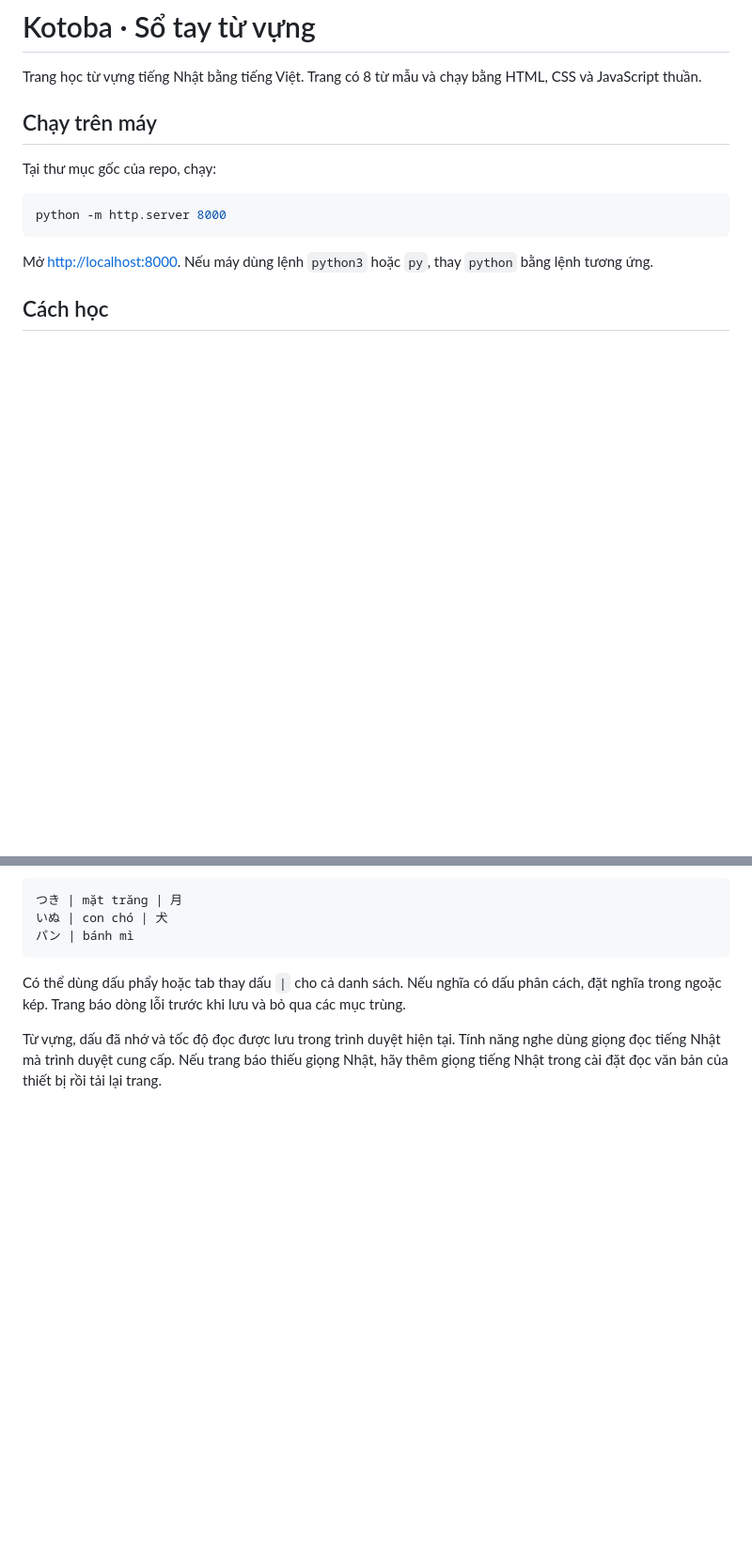
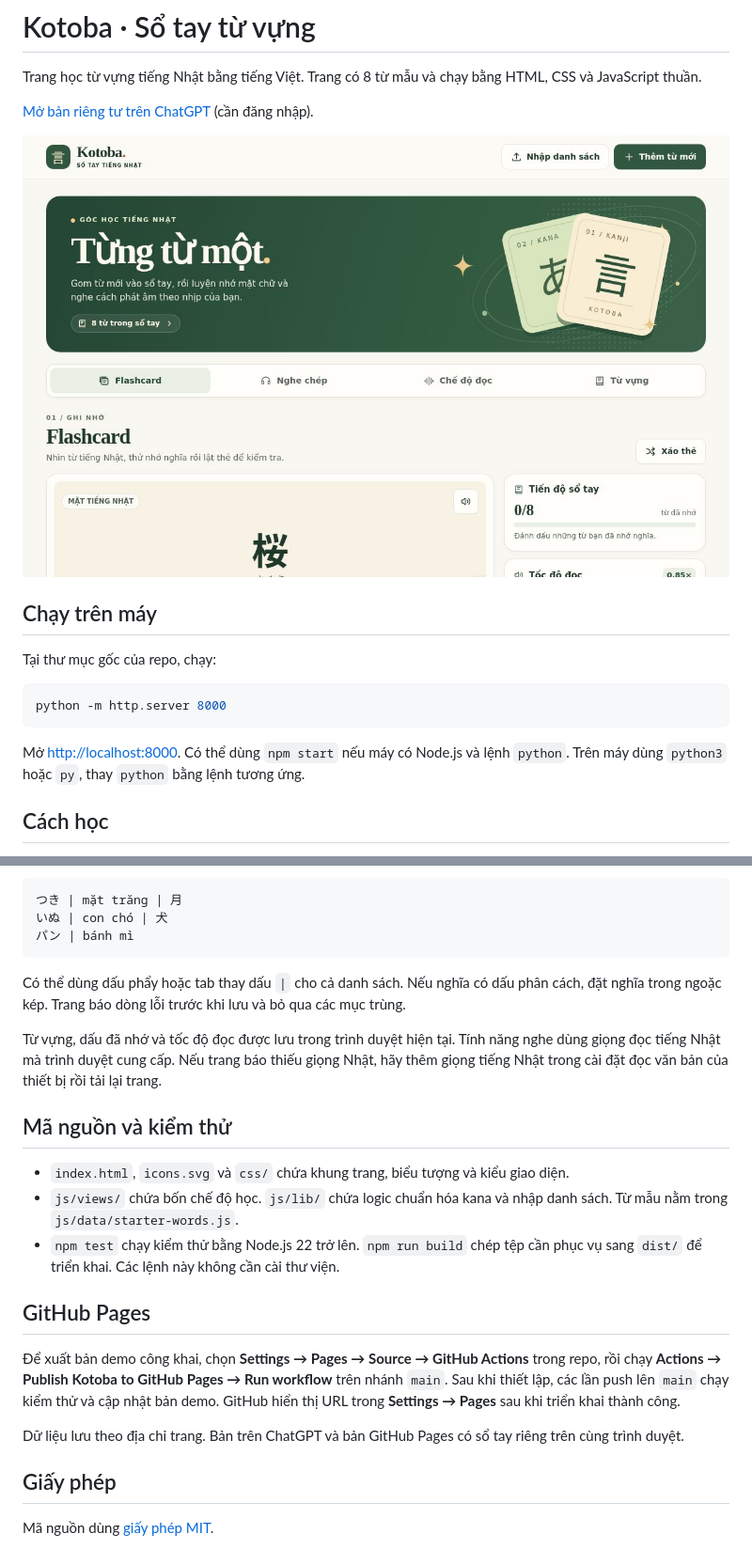
Before and after one commit to MihQuannn7799/learn-japanese-new-word, a Markdown page: README.md, 2 parts joined by grey strips. Shown at 94% size. Drawn GitHub-style; pictures changed too: docs/kotoba-flashcard.jpg (added); blank space fills up the shorter version.

Commit message:
ci: add GitHub Pages publishing and demo documentation

````diff
--- a/README.md
+++ b/README.md
@@ -1,6 +1,10 @@
 # Kotoba · Sổ tay từ vựng
 
 Trang học từ vựng tiếng Nhật bằng tiếng Việt. Trang có 8 từ mẫu và chạy bằng HTML, CSS và JavaScript thuần.
+
+[Mở bản riêng tư trên ChatGPT](https://kotoba-nhat-ky-tu-vung.meanderingbun.chatgpt.site/) (cần đăng nhập).
+
+![Giao diện chế độ Flashcard của Kotoba](docs/kotoba-flashcard.jpg)
 
 ## Chạy trên máy
 
@@ -10,7 +14,7 @@ Tại thư mục gốc của repo, chạy:
 python -m http.server 8000
 ```
 
-Mở [http://localhost:8000](http://localhost:8000). Nếu máy dùng lệnh `python3` hoặc `py`, thay `python` bằng lệnh tương ứng.
+Mở [http://localhost:8000](http://localhost:8000). Có thể dùng `npm start` nếu máy có Node.js và lệnh `python`. Trên máy dùng `python3` hoặc `py`, thay `python` bằng lệnh tương ứng.
 
 ## Cách học
 
@@ -32,3 +36,19 @@ Dán danh sách hoặc chọn một tệp UTF-8 `.csv`, `.tsv` hay `.txt`. Mỗi
 Có thể dùng dấu phẩy hoặc tab thay dấu `|` cho cả danh sách. Nếu nghĩa có dấu phân cách, đặt nghĩa trong ngoặc kép. Trang báo dòng lỗi trước khi lưu và bỏ qua các mục trùng.
 
 Từ vựng, dấu đã nhớ và tốc độ đọc được lưu trong trình duyệt hiện tại. Tính năng nghe dùng giọng đọc tiếng Nhật mà trình duyệt cung cấp. Nếu trang báo thiếu giọng Nhật, hãy thêm giọng tiếng Nhật trong cài đặt đọc văn bản của thiết bị rồi tải lại trang.
+
+## Mã nguồn và kiểm thử
+
+- `index.html`, `icons.svg` và `css/` chứa khung trang, biểu tượng và kiểu giao diện.
+- `js/views/` chứa bốn chế độ học. `js/lib/` chứa logic chuẩn hóa kana và nhập danh sách. Từ mẫu nằm trong `js/data/starter-words.js`.
+- `npm test` chạy kiểm thử bằng Node.js 22 trở lên. `npm run build` chép tệp cần phục vụ sang `dist/` để triển khai. Các lệnh này không cần cài thư viện.
+
+## GitHub Pages
+
+Để xuất bản demo công khai, chọn **Settings → Pages → Source → GitHub Actions** trong repo, rồi chạy **Actions → Publish Kotoba to GitHub Pages → Run workflow** trên nhánh `main`. Sau khi thiết lập, các lần push lên `main` chạy kiểm thử và cập nhật bản demo. GitHub hiển thị URL trong **Settings → Pages** sau khi triển khai thành công.
+
+Dữ liệu lưu theo địa chỉ trang. Bản trên ChatGPT và bản GitHub Pages có sổ tay riêng trên cùng trình duyệt.
+
+## Giấy phép
+
+Mã nguồn dùng [giấy phép MIT](LICENSE).
````
Also changed, not shown: 1 other file.
